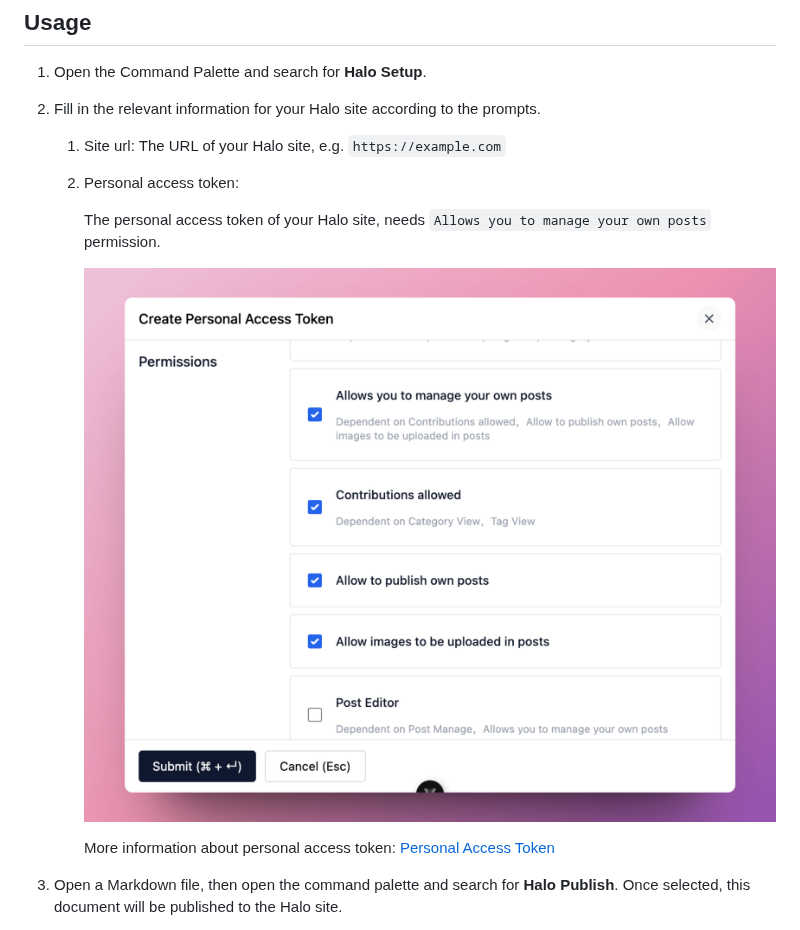
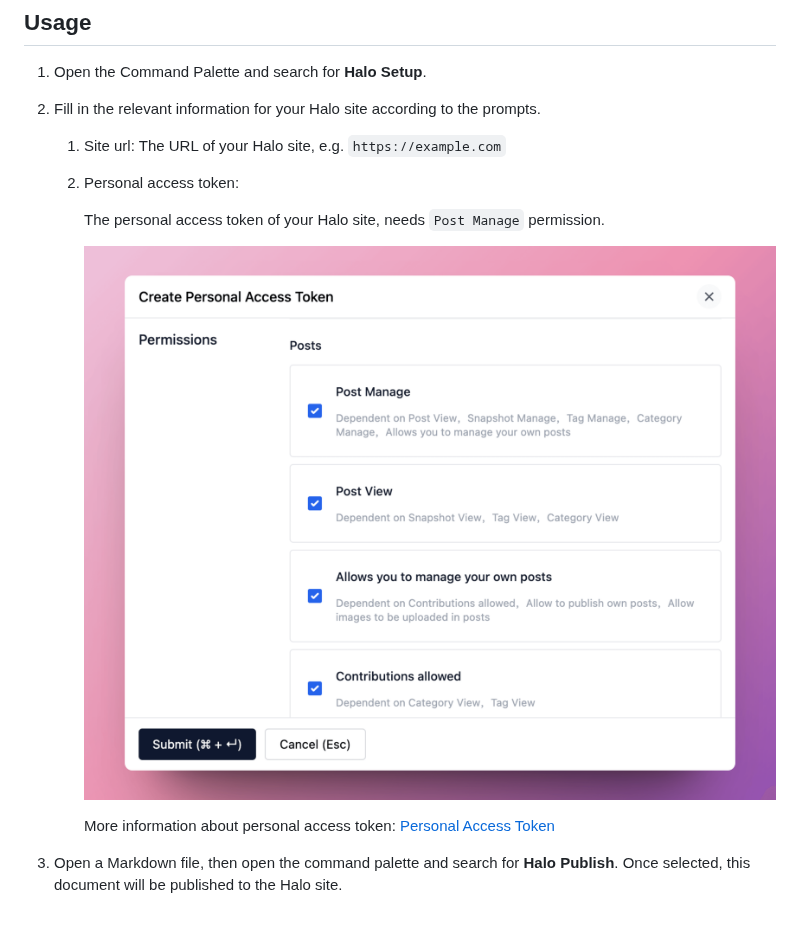
Before and after one commit to halo-sigs/vscode-extension-halo, a Markdown page: README.md, the part around the change. GitHub-like rendering; pictures changed too: images/pat-en.png.

Commit message:
docs: update readme
Signed-off-by: Ryan Wang <i@ryanc.cc>

```diff
--- a/README.md
+++ b/README.md
@@ -36,7 +36,7 @@ Before using this extension, make sure you have the following prerequisites:
    1. Site url: The URL of your Halo site, e.g. `https://example.com`
    2. Personal access token:
 
-       The personal access token of your Halo site, needs `Allows you to manage your own posts` permission.
+       The personal access token of your Halo site, needs `Post Manage` permission.
 
        ![PAT](./images/pat-en.png)
 
```
Also changed, not shown: CHANGELOG.md (+2 -0 lines), README.zh-CN.md (+1 -1 lines), images/pat-zh.png.
